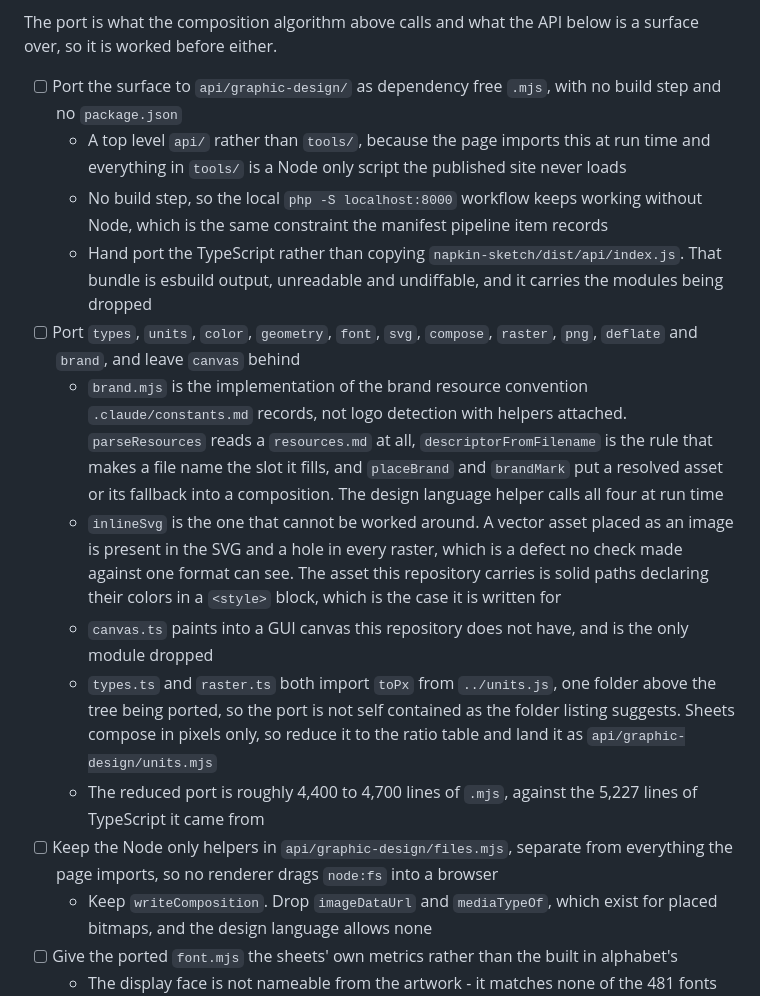
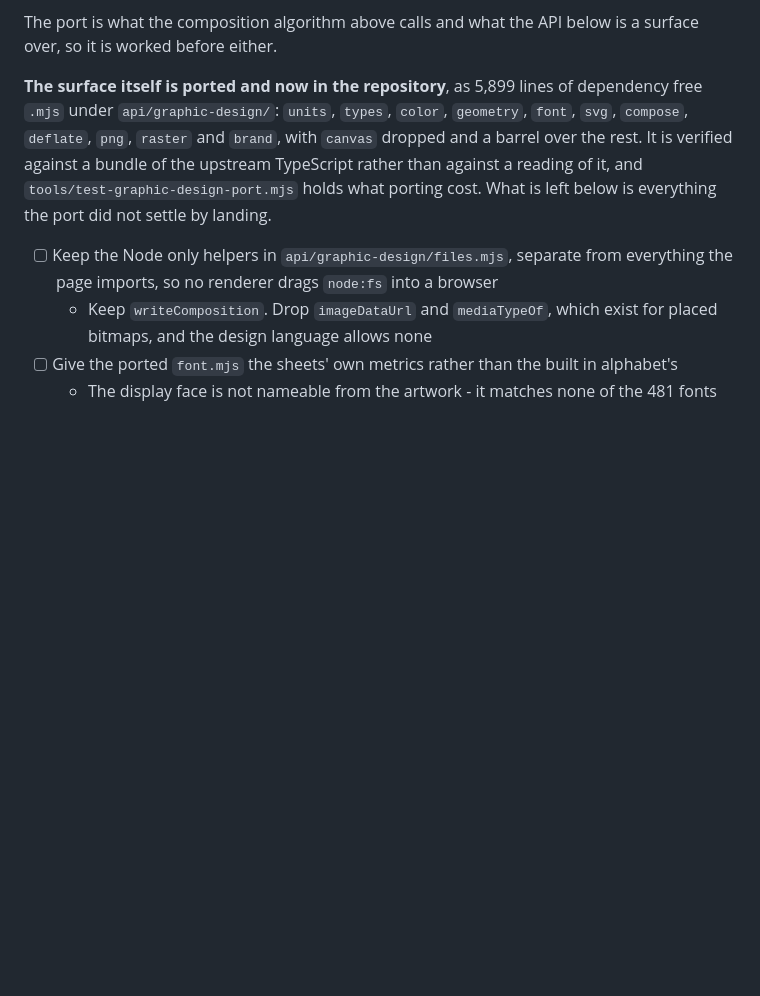
Before and after one commit to isocialPractice/cheatsheets, a Markdown page: TODO.md, the part around one of its changes. Drawn GitHub-style; blank space fills up the shorter version.

```diff
--- a/TODO.md
+++ b/TODO.md
@@ -646,16 +659,14 @@ form the page and the Node scripts can both import.
 The port is what the composition algorithm above calls and what the API below
 is a surface over, so it is worked before either.
 
-- [ ] Port the surface to `api/graphic-design/` as dependency free `.mjs`, with no build step and no `package.json`
-  - A top level `api/` rather than `tools/`, because the page imports this at run time and everything in `tools/` is a Node only script the published site never loads
-  - No build step, so the local `php -S localhost:8000` workflow keeps working without Node, which is the same constraint the manifest pipeline item records
-  - Hand port the TypeScript rather than copying `napkin-sketch/dist/api/index.js`. That bundle is esbuild output, unreadable and undiffable, and it carries the modules being dropped
-- [ ] Port `types`, `units`, `color`, `geometry`, `font`, `svg`, `compose`, `raster`, `png`, `deflate` and `brand`, and leave `canvas` behind
-  - `brand.mjs` is the implementation of the brand resource convention `.claude/constants.md` records, not logo detection with helpers attached. `parseResources` reads a `resources.md` at all, `descriptorFromFilename` is the rule that makes a file name the slot it fills, and `placeBrand` and `brandMark` put a resolved asset or its fallback into a composition. The design language helper calls all four at run time
-  - `inlineSvg` is the one that cannot be worked around. A vector asset placed as an image is present in the SVG and a hole in every raster, which is a defect no check made against one format can see. The asset this repository carries is solid paths declaring their colors in a `<style>` block, which is the case it is written for
-  - `canvas.ts` paints into a GUI canvas this repository does not have, and is the only module dropped
-  - `types.ts` and `raster.ts` both import `toPx` from `../units.js`, one folder above the tree being ported, so the port is not self contained as the folder listing suggests. Sheets compose in pixels only, so reduce it to the ratio table and land it as `api/graphic-design/units.mjs`
-  - The reduced port is roughly 4,400 to 4,700 lines of `.mjs`, against the 5,227 lines of TypeScript it came from
+**The surface itself is ported and now in the repository**, as 5,899 lines of
+dependency free `.mjs` under `api/graphic-design/`: `units`, `types`, `color`,
+`geometry`, `font`, `svg`, `compose`, `deflate`, `png`, `raster` and `brand`,
+with `canvas` dropped and a barrel over the rest. It is verified against a
+bundle of the upstream TypeScript rather than against a reading of it, and
+`tools/test-graphic-design-port.mjs` holds what porting cost. What is left
+below is everything the port did not settle by landing.
+
 - [ ] Keep the Node only helpers in `api/graphic-design/files.mjs`, separate from everything the page imports, so no renderer drags `node:fs` into a browser
   - Keep `writeComposition`. Drop `imageDataUrl` and `mediaTypeOf`, which exist for placed bitmaps, and the design language allows none
 - [ ] Give the ported `font.mjs` the sheets' own metrics rather than the built in alphabet's
```
Also changed, not shown: other parts of TODO.md (+48 -19 lines).
